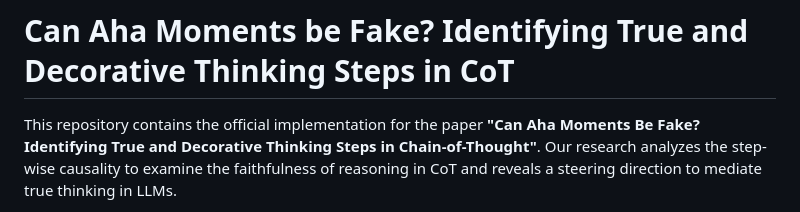
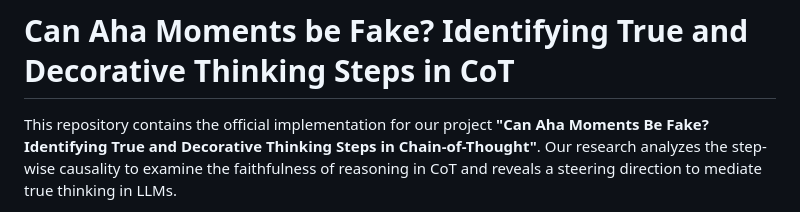
Before and after one commit to andotalao24/Identify_true_decorative_thinking, a Markdown page: README.md, the part around the change. Drawn GitHub-style.

```diff
--- a/README.md
+++ b/README.md
@@ -2,7 +2,7 @@
 
 
 
-This repository contains the official implementation for the paper **"Can Aha Moments Be Fake?
+This repository contains the official implementation for our project **"Can Aha Moments Be Fake?
 Identifying True and Decorative Thinking Steps in Chain-of-Thought"**. Our research analyzes the step-wise causality to examine the faithfulness of reasoning in CoT and reveals a steering direction to mediate true thinking in LLMs.
 
 - [Paper](https://arxiv.org/abs/2510.24941)
```
